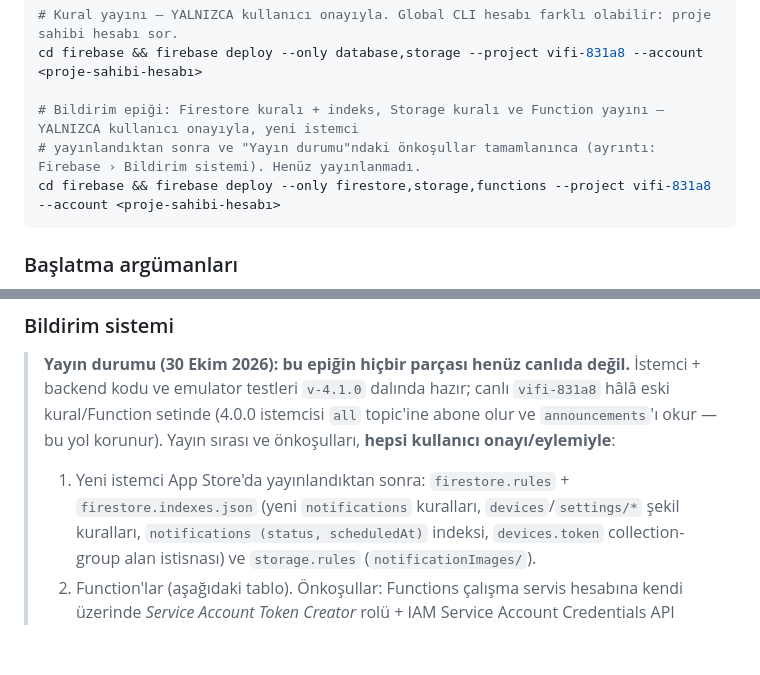
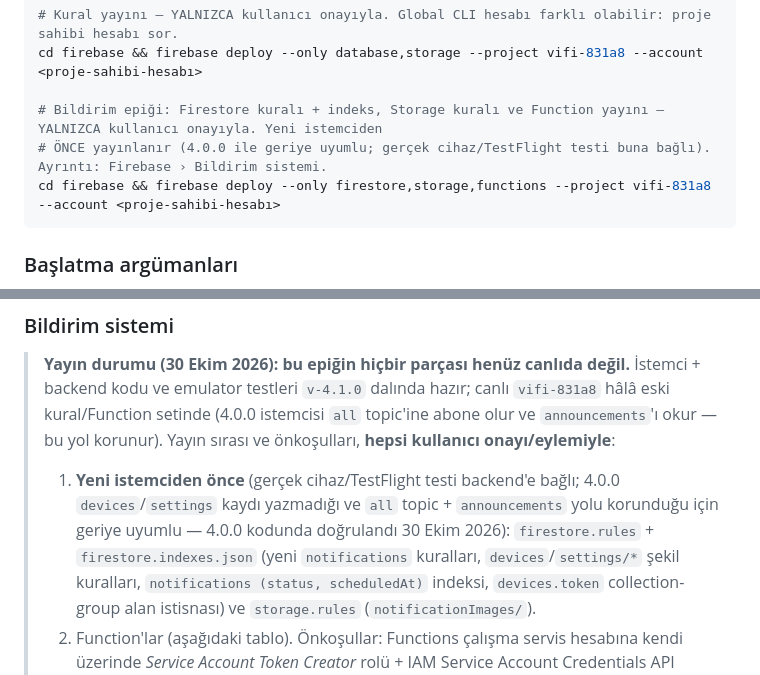
Before and after one commit to emrebuyuker/ViFiIos, a Markdown page: CLAUDE.md, 2 parts joined by grey strips. GitHub-like rendering; blank space fills up the shorter version.

Commit message:
[docs] Publish the notification backend before the new client
The docs said to deploy the notification rules and functions after the
new app version ships, which would leave nothing to test the client
against on a real device or TestFlight. The released 4.0.0 client
never writes the device or settings documents the new rules tighten,
and the `all` topic plus `announcements` path stays, so deploying the
backend first is backward compatible; the docs now say so.

Co-Authored-By: Claude Opus 5.5 <noreply@anthropic.com>

````diff
--- a/CLAUDE.md
+++ b/CLAUDE.md
@@ -237,8 +237,8 @@ cd firebase && JAVA_HOME=/opt/homebrew/opt/openjdk@21 npm test
 # Kural yayını — YALNIZCA kullanıcı onayıyla. Global CLI hesabı farklı olabilir: proje sahibi hesabı sor.
 cd firebase && firebase deploy --only database,storage --project vifi-831a8 --account <proje-sahibi-hesabı>
 
-# Bildirim epiği: Firestore kuralı + indeks, Storage kuralı ve Function yayını — YALNIZCA kullanıcı onayıyla, yeni istemci
-# yayınlandıktan sonra ve "Yayın durumu"ndaki önkoşullar tamamlanınca (ayrıntı: Firebase › Bildirim sistemi). Henüz yayınlanmadı.
+# Bildirim epiği: Firestore kuralı + indeks, Storage kuralı ve Function yayını — YALNIZCA kullanıcı onayıyla. Yeni istemciden
+# ÖNCE yayınlanır (4.0.0 ile geriye uyumlu; gerçek cihaz/TestFlight testi buna bağlı). Ayrıntı: Firebase › Bildirim sistemi.
 cd firebase && firebase deploy --only firestore,storage,functions --project vifi-831a8 --account <proje-sahibi-hesabı>
 ```
 
@@ -286,7 +286,9 @@ cd firebase && firebase deploy --only firestore,storage,functions --project vifi
 > testleri `v-4.1.0` dalında hazır; canlı `vifi-831a8` hâlâ eski kural/Function setinde (4.0.0 istemcisi `all` topic'ine
 > abone olur ve `announcements`'ı okur — bu yol korunur). Yayın sırası ve önkoşulları, **hepsi kullanıcı onayı/eylemiyle**:
 >
-> 1. Yeni istemci App Store'da yayınlandıktan sonra: `firestore.rules` + `firestore.indexes.json` (yeni `notifications`
+> 1. **Yeni istemciden önce** (gerçek cihaz/TestFlight testi backend'e bağlı; 4.0.0 `devices`/`settings` kaydı yazmadığı ve
+>    `all` topic + `announcements` yolu korunduğu için geriye uyumlu — 4.0.0 kodunda doğrulandı 30 Ekim 2026):
+>    `firestore.rules` + `firestore.indexes.json` (yeni `notifications`
 >    kuralları, `devices`/`settings/*` şekil kuralları, `notifications (status, scheduledAt)` indeksi, `devices.token`
 >    collection-group alan istisnası) ve `storage.rules` (`notificationImages/`).
 > 2. Function'lar (aşağıdaki tablo). Önkoşullar: Functions çalışma servis hesabına kendi üzerinde *Service Account Token
````
Also changed, not shown: README.md (+3 -2 lines).
